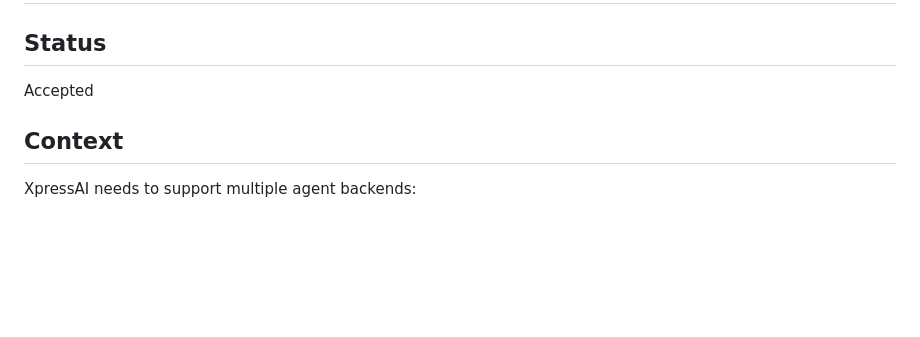
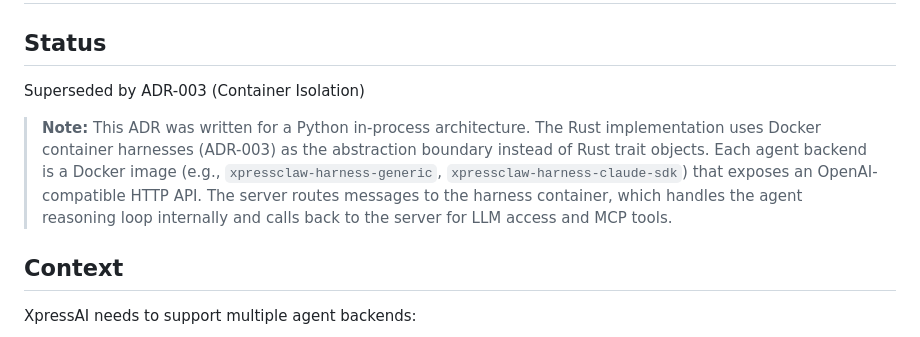
Before and after one commit to XpressAI/xpressclaw, a Markdown page: docs/adr/ADR-002-agent-backend-abstraction.md, the part around the change. Rendered like a GitHub page; blank space fills up the shorter version.

Commit message:
docs: mark ADR-002 as superseded by ADR-003 container model

```diff
--- a/docs/adr/ADR-002-agent-backend-abstraction.md
+++ b/docs/adr/ADR-002-agent-backend-abstraction.md
@@ -1,7 +1,15 @@
 # ADR-002: Agent Backend Abstraction
 
 ## Status
-Accepted
+Superseded by ADR-003 (Container Isolation)
+
+> **Note:** This ADR was written for a Python in-process architecture.
+> The Rust implementation uses Docker container harnesses (ADR-003) as the
+> abstraction boundary instead of Rust trait objects. Each agent backend is
+> a Docker image (e.g., `xpressclaw-harness-generic`, `xpressclaw-harness-claude-sdk`)
+> that exposes an OpenAI-compatible HTTP API. The server routes messages to
+> the harness container, which handles the agent reasoning loop internally
+> and calls back to the server for LLM access and MCP tools.
 
 ## Context
 
```
